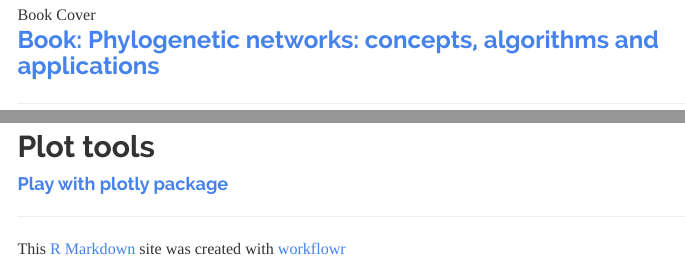
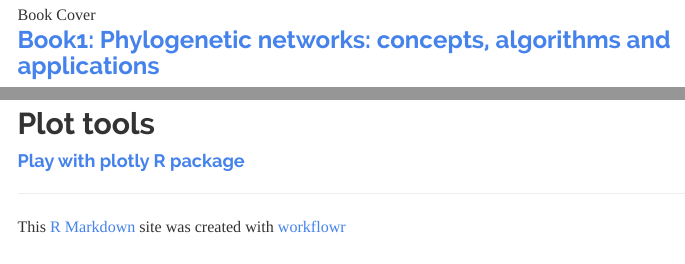
Before and after one commit to qianfeng2/workflowr, an R Markdown document (analysis/index.Rmd): the page in a window 1100 px wide, from 2510 px down, and a second part further down, joined at a grey line. Rendered offline with R 4.5, knitr and Pandoc, with nearby package versions; menus at the side of the page are left out.

Commit message:
update the index

```diff
--- a/analysis/index.Rmd
+++ b/analysis/index.Rmd
@@ -109,4 +109,4 @@ If you have any question about this project, please feel free to contact me:
 ## Book Review
 ![Book Cover](cover.png)
 
-### [Book: Phylogenetic networks: concepts, algorithms and applications](book1.html)
+### [Book1: Phylogenetic networks: concepts, algorithms and applications](book1.html)
@@ -113,4 +118,4 @@ If you have any question about this project, please feel free to contact me:
 
 ***
 ## Plot tools
-#### [Play with plotly package](plotly.html)
+#### [Play with plotly R package](plotly.html)
```
Also changed, not shown: analysis/index.Rmd (5 more changed lines).
